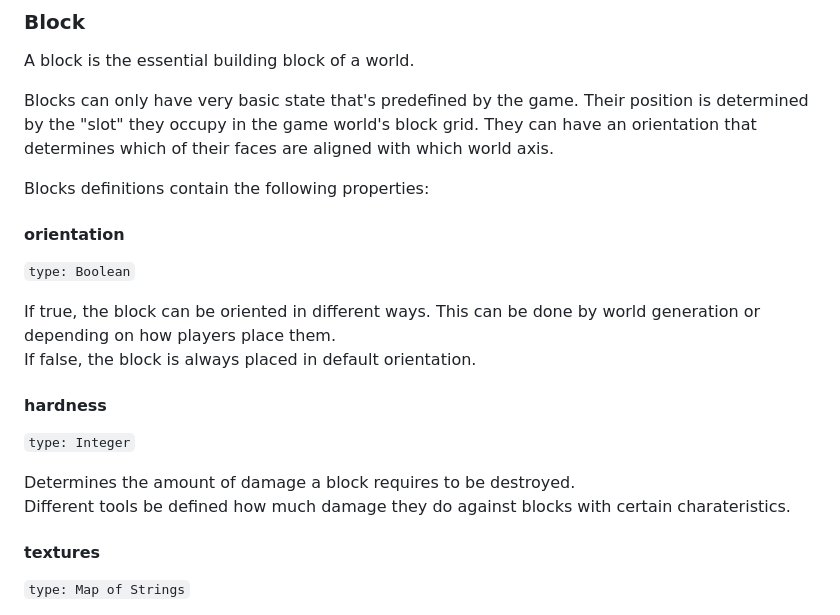
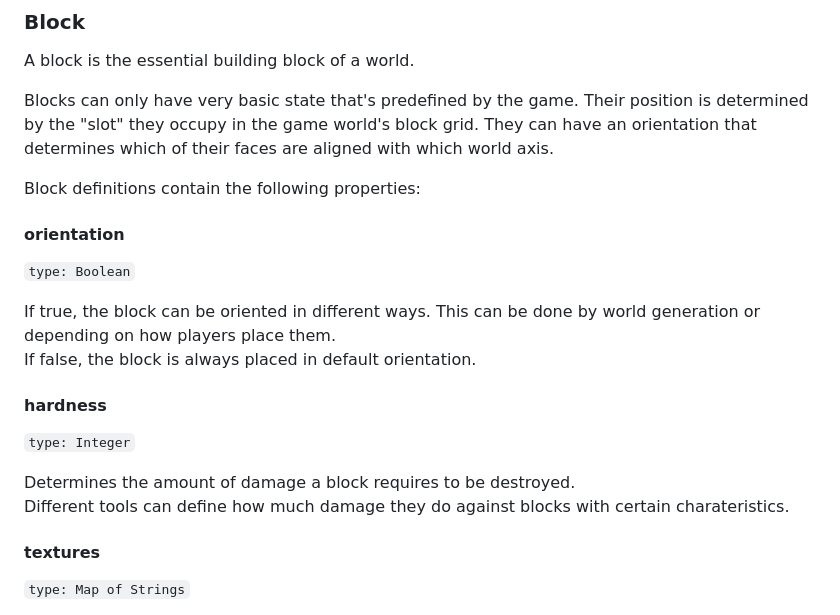
Before and after one commit to TheOnlySilverClaw/Valdala, a Markdown page: modules/README.md, the part around the change printed below. Drawn GitHub-style.

Commit message:
fixed some typos

````diff
--- a/modules/README.md
+++ b/modules/README.md
@@ -10,7 +10,7 @@ Blocks can only have very basic state that's predefined by the game.
 Their position is determined by the "slot" they occupy in the game world's block grid.
 They can have an orientation that determines which of their faces are aligned with which world axis.
 
-Blocks definitions contain the following properties:
+Block definitions contain the following properties:
 
 
 #### orientation
@@ -26,7 +26,7 @@ If false, the block is always placed in default orientation.
 ```type: Integer```
 
 Determines the amount of damage a block requires to be destroyed.
-Different tools be defined how much damage they do against blocks with certain charateristics.
+Different tools can define how much damage they do against blocks with certain charateristics.
 
 
 #### textures
````
Also changed, not shown: other parts of modules/README.md (+1 -1 lines).
